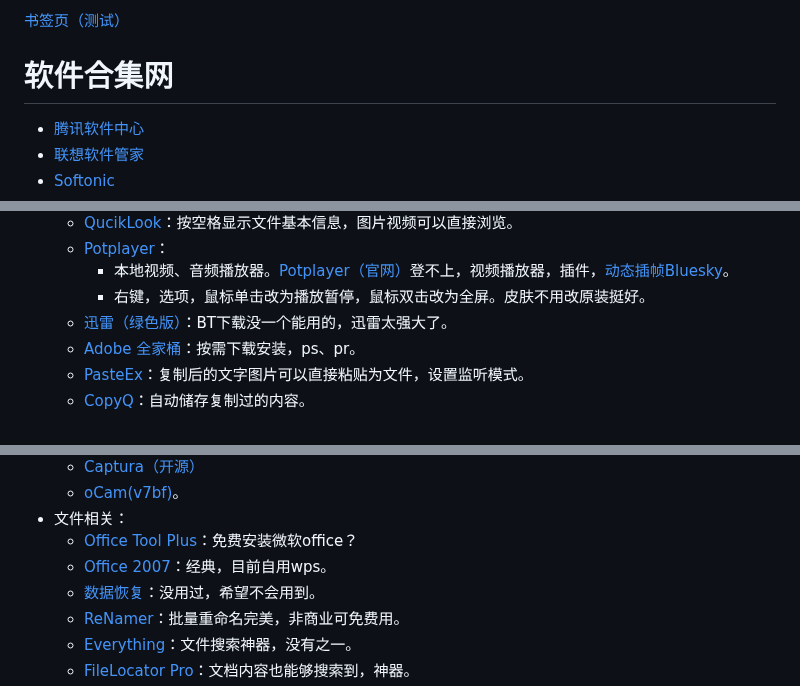
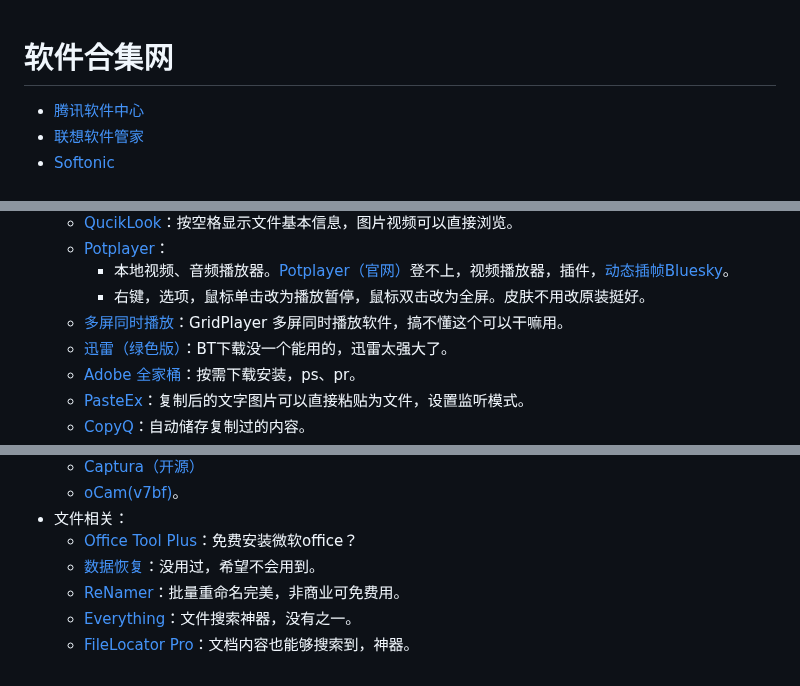
Before and after one commit to js-ping/js-ping.github.io, a Markdown page: README.md, 3 parts joined by grey strips. GitHub-like rendering.

```diff
--- a/README.md
+++ b/README.md
@@ -1,4 +1,3 @@
-[书签页（测试）](https://js-ping.github.io/书签.markdown)
 
 # 软件合集网
 
@@ -39,6 +37,7 @@
 	- [Potplayer](https://wwzt.lanzoul.com/iGOC20if05mb)：
       - 本地视频、音频播放器。[Potplayer（官网）](https://potplayer.daum.net/)登不上，视频播放器，插件，[动态插帧Bluesky](https://bluesky-soft.com/en/BlueskyFRC.html)。
       - 右键，选项，鼠标单击改为播放暂停，鼠标双击改为全屏。皮肤不用改原装挺好。
+    - [多屏同时播放](https://github.com/vzhd1701/gridplayer)：GridPlayer 多屏同时播放软件，搞不懂这个可以干嘛用。
 	- [迅雷（绿色版）](https://www.aliyundrive.com/s/GVsDt8iEnTZ)：BT下载没一个能用的，迅雷太强大了。
 	- [Adobe 全家桶](https://www.aliyundrive.com/s/kyRiDLhoBGW)：按需下载安装，ps、pr。
 	- [PasteEx](https://github.com/huiyadanli/PasteEx)：复制后的文字图片可以直接粘贴为文件，设置监听模式。
@@ -59,7 +58,6 @@
 	- [oCam(v7bf)](https://pan.baidu.com/s/1kViBPslgr45O291ed9cu2g/)。
 - 文件相关：
 	- [Office Tool Plus](https://otp.landian.la/zh-cn/)：免费安装微软office？
-	- [Office 2007](https://www.wps.cn/)：经典，目前自用wps。
 	- [数据恢复](https://pjs.lanzoux.com/ibipeud/)：没用过，希望不会用到。
 	- [ReNamer](http://www.den4b.com/products/renamer)：批量重命名完美，非商业可免费用。
 	- [Everything](https://www.voidtools.com/downloads/)：文件搜索神器，没有之一。
```
Also changed, not shown: other parts of README.md (+17 -40 lines).
